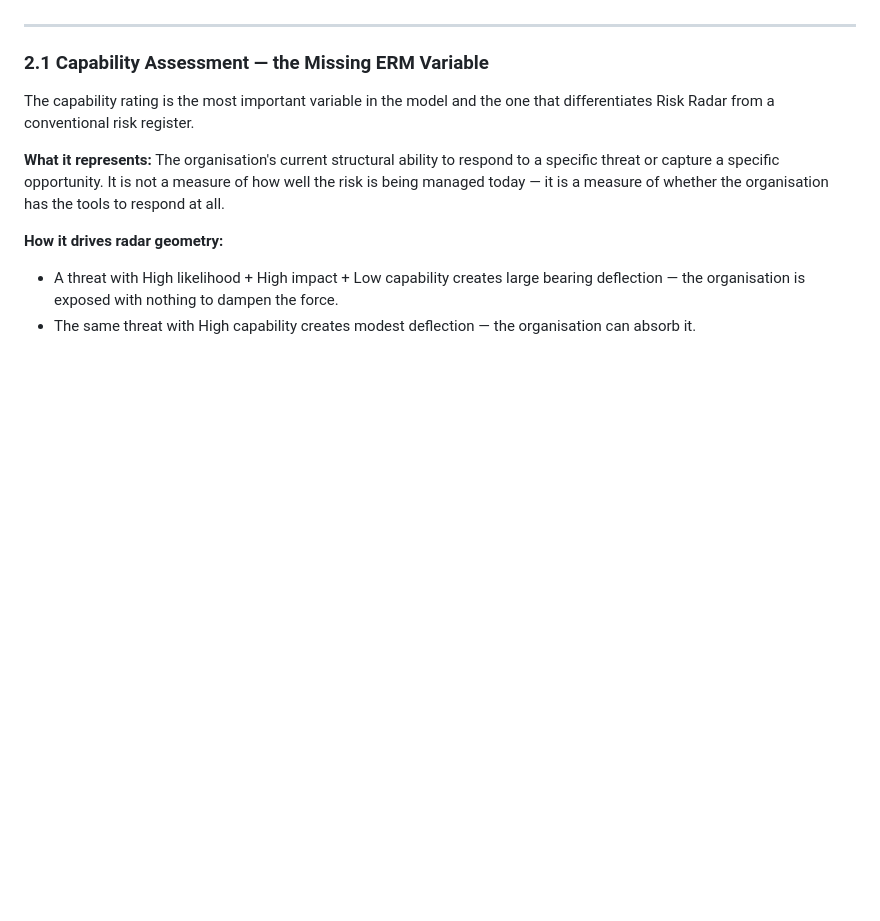
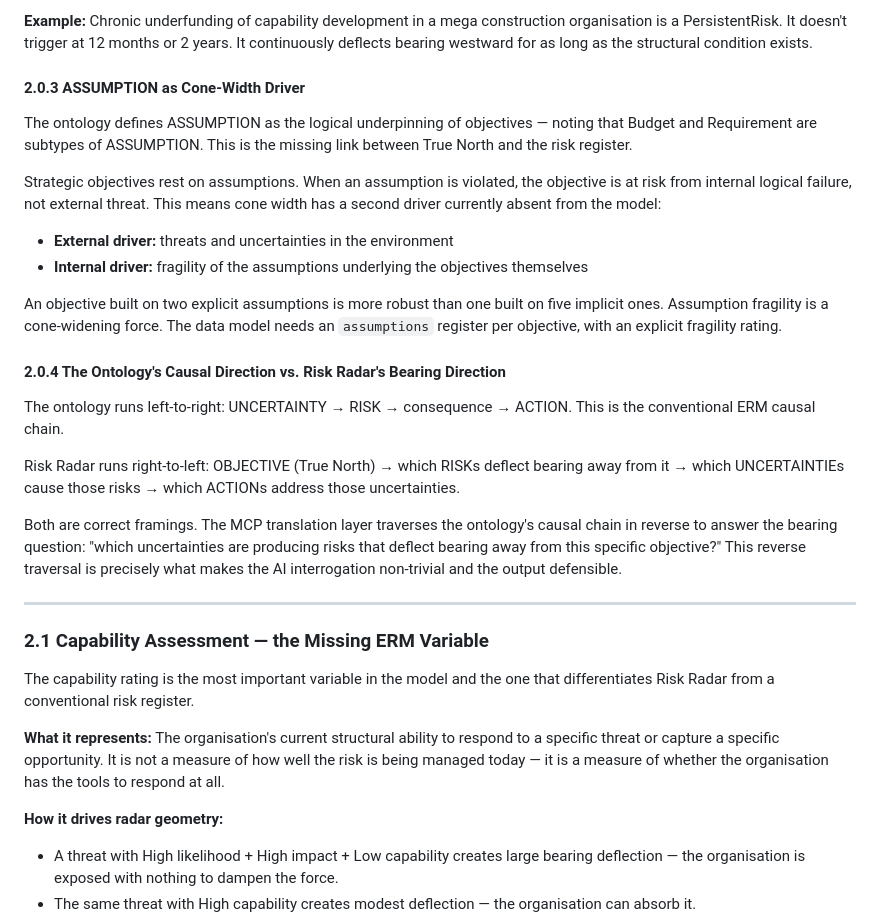
Before and after one commit to Topsy31/Vibecode101, a Markdown page: Risk Radar/plan.md, the part around one of its changes. Drawn GitHub-style; blank space fills up the shorter version.

Commit message:
docs: add RiskLeap ontology analysis to plan.md — UNCERTAINTY/RISK distinction, PersistentRisk rendering, ASSUMPTION as cone-width driver
Co-Authored-By: Claude Sonnet 4.6 <noreply@anthropic.com>

```diff
--- a/Risk Radar/plan.md
+++ b/Risk Radar/plan.md
@@ -62,3 +112,23 @@ These topics emerged from conversation and must inform the v2 architecture. None
+**Example:** Chronic underfunding of capability development in a mega construction organisation is a PersistentRisk. It doesn't trigger at 12 months or 2 years. It continuously deflects bearing westward for as long as the structural condition exists.
+
+#### 2.0.3 ASSUMPTION as Cone-Width Driver
+
+The ontology defines ASSUMPTION as the logical underpinning of objectives — noting that Budget and Requirement are subtypes of ASSUMPTION. This is the missing link between True North and the risk register.
+
+Strategic objectives rest on assumptions. When an assumption is violated, the objective is at risk from internal logical failure, not external threat. This means cone width has a second driver currently absent from the model:
+
+- **External driver:** threats and uncertainties in the environment
+- **Internal driver:** fragility of the assumptions underlying the objectives themselves
+
+An objective built on two explicit assumptions is more robust than one built on five implicit ones. Assumption fragility is a cone-widening force. The data model needs an `assumptions` register per objective, with an explicit fragility rating.
+
+#### 2.0.4 The Ontology's Causal Direction vs. Risk Radar's Bearing Direction
+
+The ontology runs left-to-right: UNCERTAINTY → RISK → consequence → ACTION. This is the conventional ERM causal chain.
+
+Risk Radar runs right-to-left: OBJECTIVE (True North) → which RISKs deflect bearing away from it → which UNCERTAINTIEs cause those risks → which ACTIONs address those uncertainties.
+
+Both are correct framings. The MCP translation layer traverses the ontology's causal chain in reverse to answer the bearing question: "which uncertainties are producing risks that deflect bearing away from this specific objective?" This reverse traversal is precisely what makes the AI interrogation non-trivial and the output defensible.
 
 ---
 
```
Also changed, not shown: other parts of Risk Radar/plan.md (+50 -0 lines).
